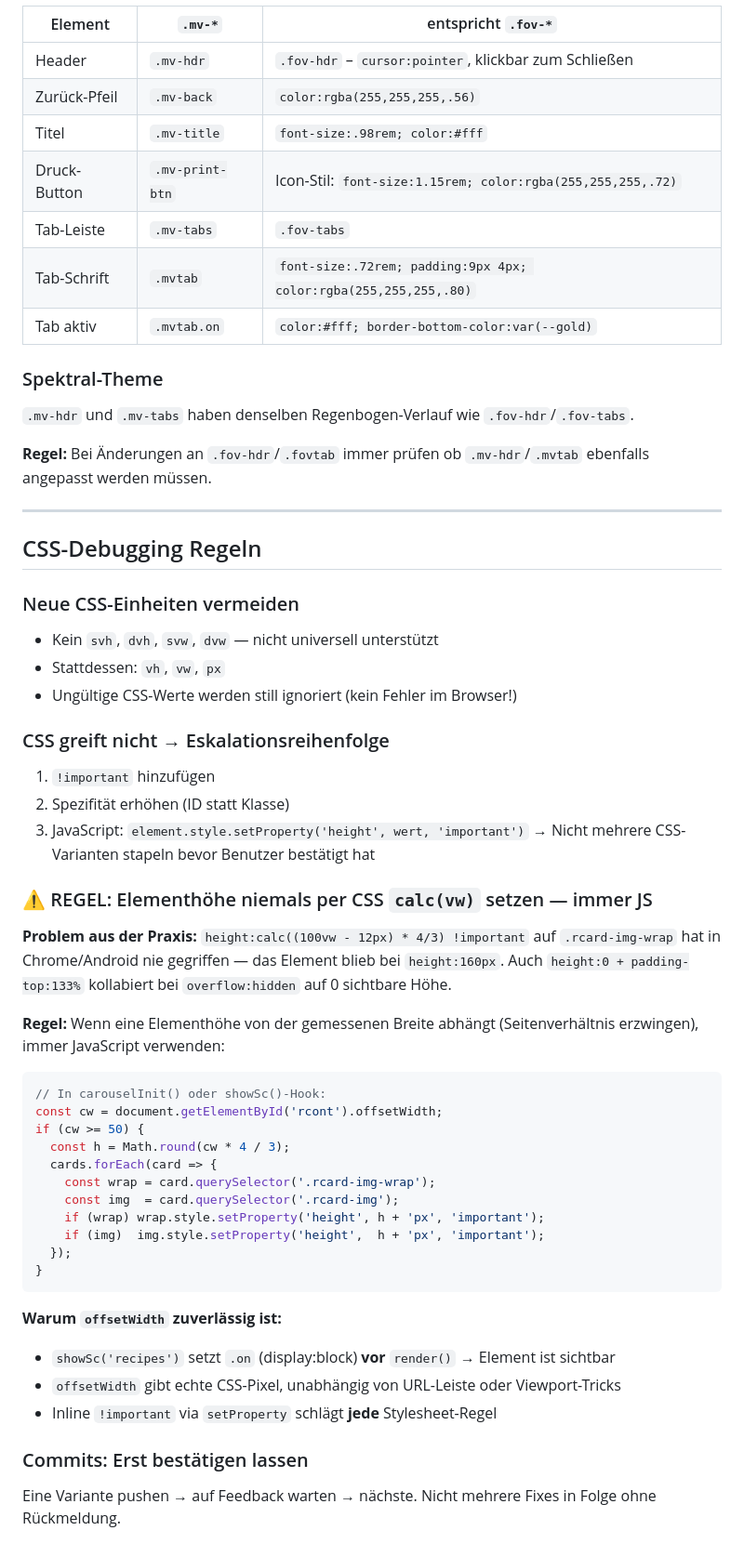
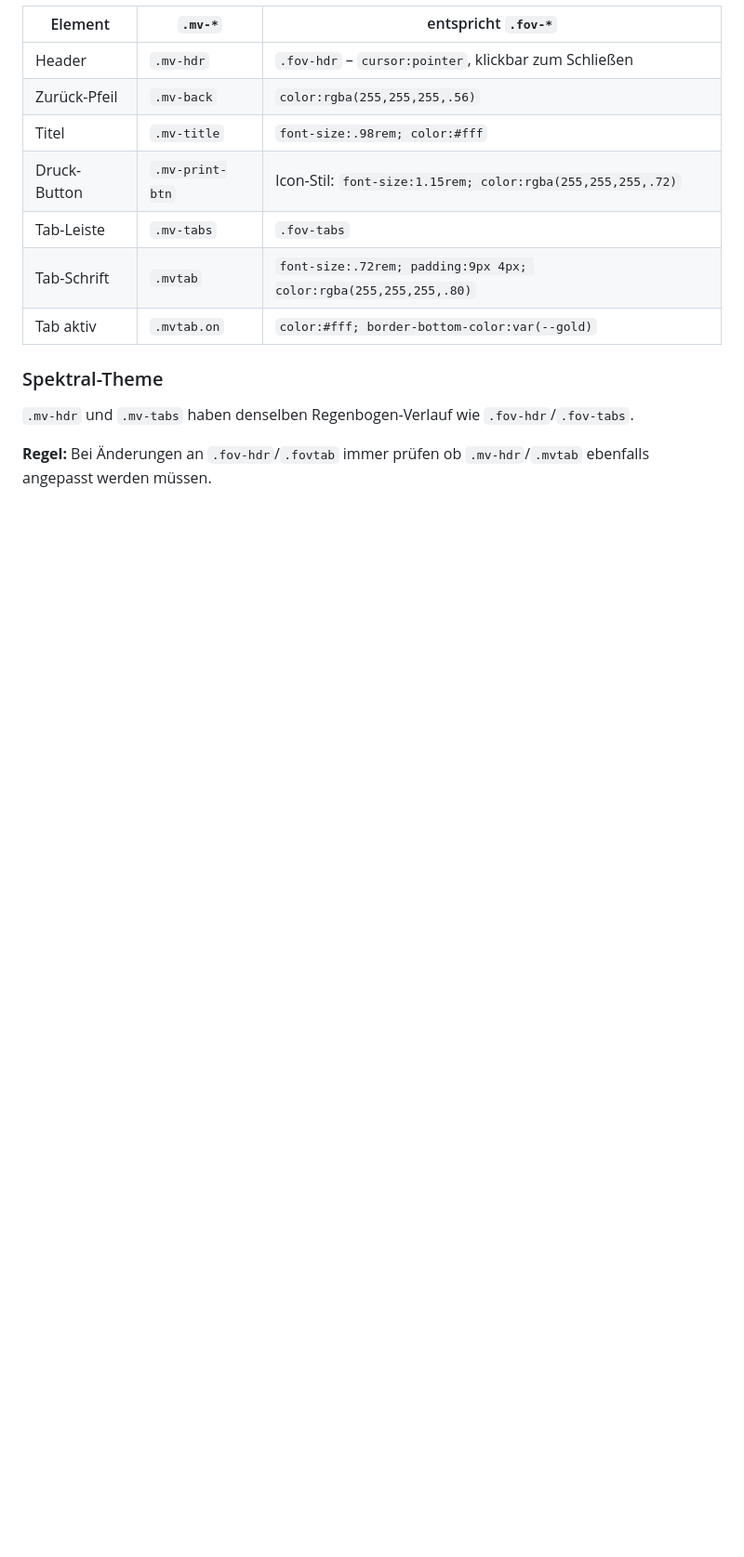
Before and after one commit to lausiklauskn-png/Mein-Mixarium, a Markdown page: CLAUDE.md, the part around one of its changes. Shown at 93% size. Rendered like a GitHub page; blank space fills up the shorter version.

````diff
--- a/CLAUDE.md
+++ b/CLAUDE.md
@@ -258,46 +321,3 @@ Das `#mv`-Overlay (Mein Menü / Wochenplan) soll **optisch identisch** mit dem `
 `.mv-hdr` und `.mv-tabs` haben denselben Regenbogen-Verlauf wie `.fov-hdr`/`.fov-tabs`.
 
 **Regel:** Bei Änderungen an `.fov-hdr`/`.fovtab` immer prüfen ob `.mv-hdr`/`.mvtab` ebenfalls angepasst werden müssen.
-
----
-
-## CSS-Debugging Regeln
-
-### Neue CSS-Einheiten vermeiden
-- Kein `svh`, `dvh`, `svw`, `dvw` — nicht universell unterstützt
-- Stattdessen: `vh`, `vw`, `px`
-- Ungültige CSS-Werte werden still ignoriert (kein Fehler im Browser!)
-
-### CSS greift nicht → Eskalationsreihenfolge
-1. `!important` hinzufügen
-2. Spezifität erhöhen (ID statt Klasse)
-3. JavaScript: `element.style.setProperty('height', wert, 'important')`
-→ Nicht mehrere CSS-Varianten stapeln bevor Benutzer bestätigt hat
-
-### ⚠️ REGEL: Elementhöhe niemals per CSS `calc(vw)` setzen — immer JS
-
-**Problem aus der Praxis:** `height:calc((100vw - 12px) * 4/3) !important` auf `.rcard-img-wrap` hat in Chrome/Android nie gegriffen — das Element blieb bei `height:160px`. Auch `height:0 + padding-top:133%` kollabiert bei `overflow:hidden` auf 0 sichtbare Höhe.
-
-**Regel:** Wenn eine Elementhöhe von der gemessenen Breite abhängt (Seitenverhältnis erzwingen), immer JavaScript verwenden:
-
-```javascript
-// In carouselInit() oder showSc()-Hook:
-const cw = document.getElementById('rcont').offsetWidth;
-if (cw >= 50) {
-  const h = Math.round(cw * 4 / 3);
-  cards.forEach(card => {
-    const wrap = card.querySelector('.rcard-img-wrap');
-    const img  = card.querySelector('.rcard-img');
-    if (wrap) wrap.style.setProperty('height', h + 'px', 'important');
-    if (img)  img.style.setProperty('height',  h + 'px', 'important');
-  });
-}
-```
-
-**Warum `offsetWidth` zuverlässig ist:**
-- `showSc('recipes')` setzt `.on` (display:block) **vor** `render()` → Element ist sichtbar
-- `offsetWidth` gibt echte CSS-Pixel, unabhängig von URL-Leiste oder Viewport-Tricks
-- Inline `!important` via `setProperty` schlägt **jede** Stylesheet-Regel
-
-### Commits: Erst bestätigen lassen
-Eine Variante pushen → auf Feedback warten → nächste. Nicht mehrere Fixes in Folge ohne Rückmeldung.
````
Also changed, not shown: other parts of CLAUDE.md (+93 -30 lines).
